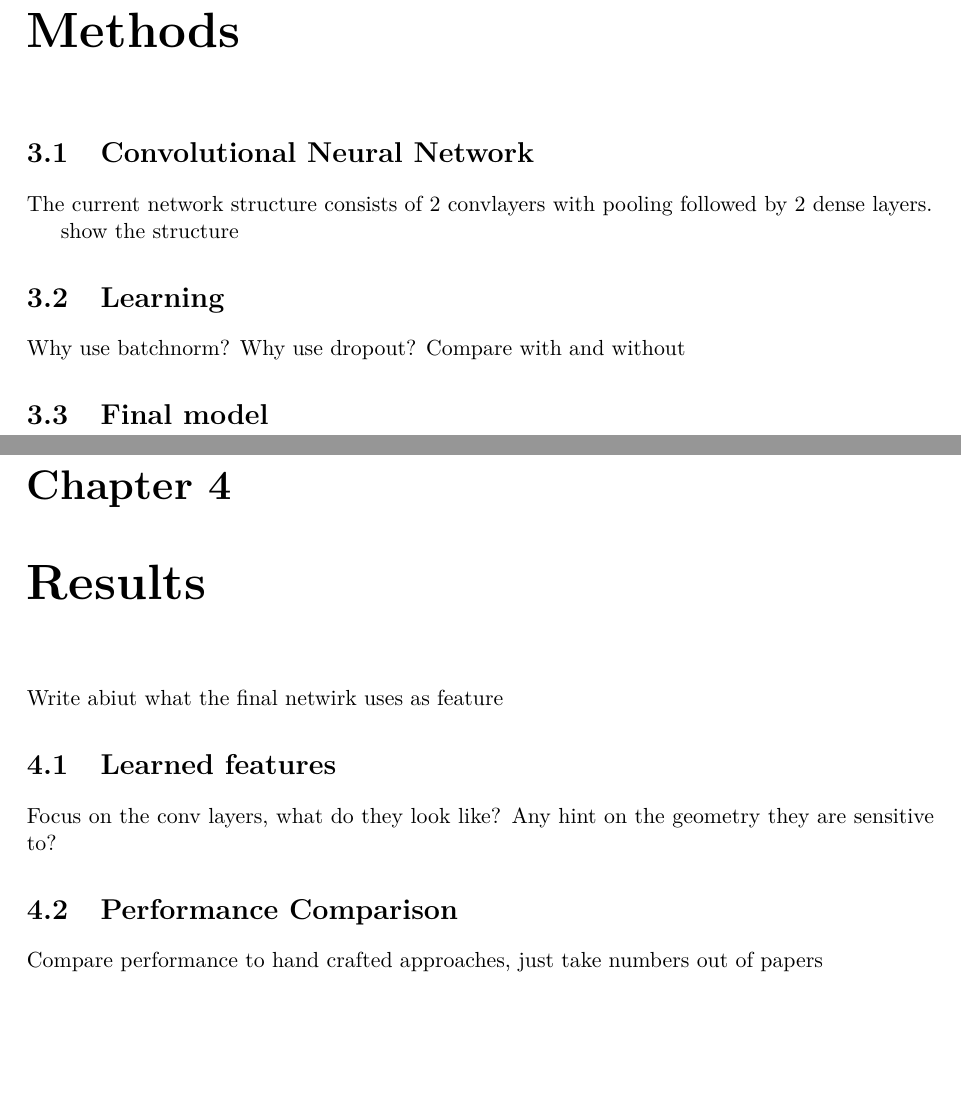
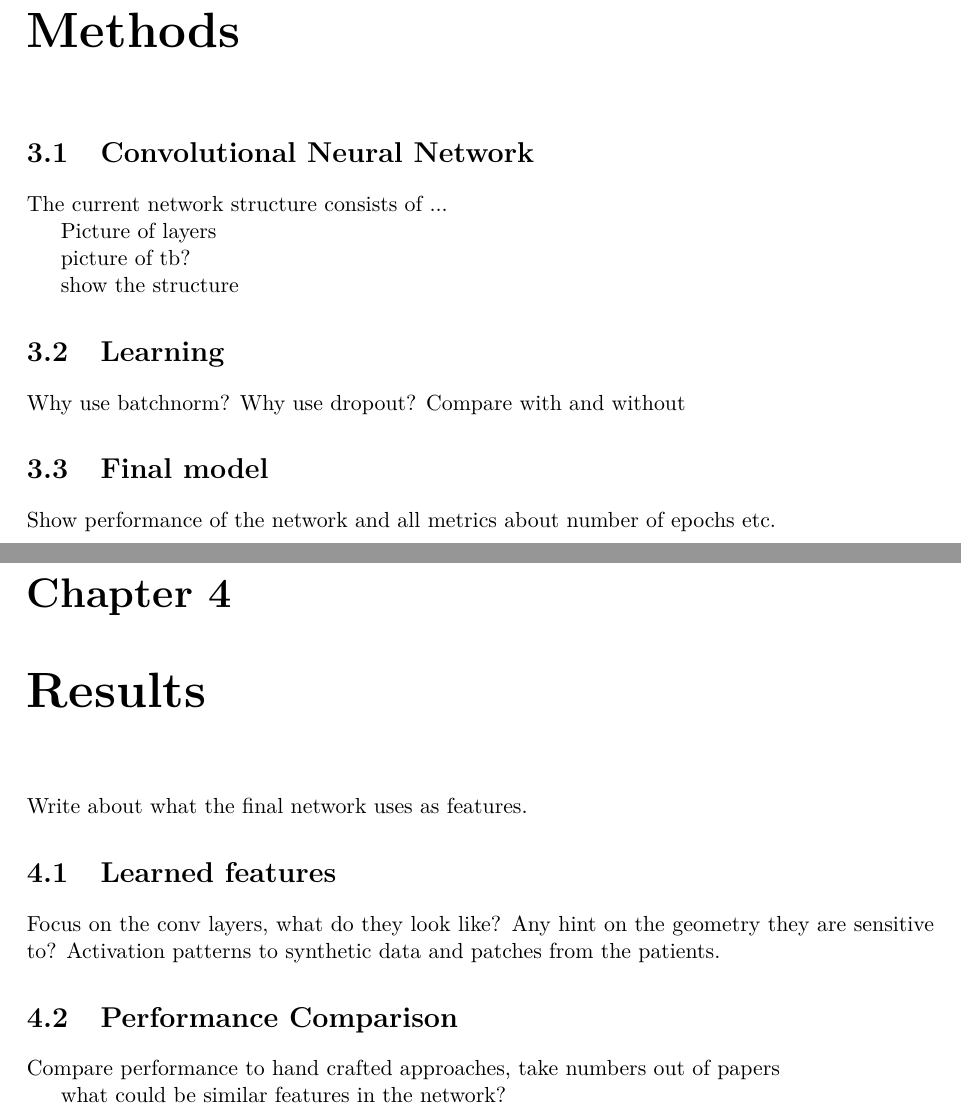
Before and after one commit to AndreaSuckro/acts, a LaTeX thesis (doc/Thesis.tex, which reads doc/chapters/03methods.tex, doc/chapters/04results.tex): two parts of pages 13 and 14 of 21, joined at a grey line, cut so that both start at the same text, the shorter picture padded with empty space. Compiled offline with pdfLaTeX.

Commit message:
more details on the not started chapters

```diff
--- a/doc/chapters/03methods.tex
+++ b/doc/chapters/03methods.tex
@@ -3,8 +3,11 @@
 \begin{document}
 \chapter{Methods}
 \section{Convolutional Neural Network}
-The current network structure consists of 2 convlayers with pooling
-followed by 2 dense layers.
+The current network structure consists of ...
+
+Picture of layers
+
+picture of tb?
 
 show the structure
 
@@ -15,5 +18,6 @@ Why use dropout?
 Compare with and without
 
 \section{Final model}
+Show performance of the network and all metrics about number of epochs etc.
 
 \end{document}
--- a/doc/chapters/04results.tex
+++ b/doc/chapters/04results.tex
@@ -2,9 +2,14 @@
 \documentclass[main.tex]{subfiles}
 \begin{document}
 \chapter{Results}
-Write abiut what the final netwirk uses as feature
+Write about what the final network uses as features.
 \section{Learned features}
 Focus on the conv layers, what do they look like? Any hint on the geometry they are sensitive to?
+Activation patterns to synthetic data and patches from the patients.
+
 \section{Performance Comparison}
-Compare performance to hand crafted approaches, just take numbers out of papers
+Compare performance to hand crafted approaches,
+take numbers out of papers
+
+what could be similar features in the network?
 \end{document}
```
